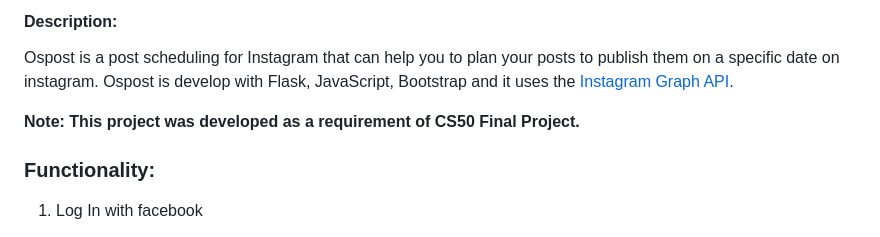
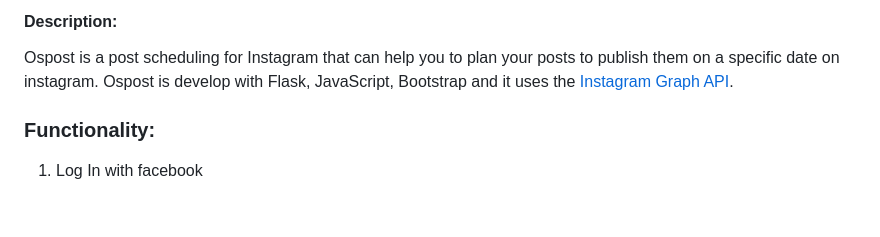
Before and after one commit to aldwinp35/cs50_final_project, a Markdown page: README.md, the part around the change. Drawn GitHub-style; blank space fills up the shorter version.

```diff
--- a/README.md
+++ b/README.md
@@ -1,8 +1,6 @@
 # Ospost
 #### Description:
 Ospost is a post scheduling for Instagram that can help you to plan your posts to publish them on a specific date on instagram. Ospost is develop with Flask, JavaScript, Bootstrap and it uses the [Instagram Graph API](https://developers.facebook.com/docs/instagram-api "Go to Instagram API").
-
-**Note: This project was developed as a requirement of CS50 Final Project.**
 
 ### Functionality:
 1. Log In with facebook
```
